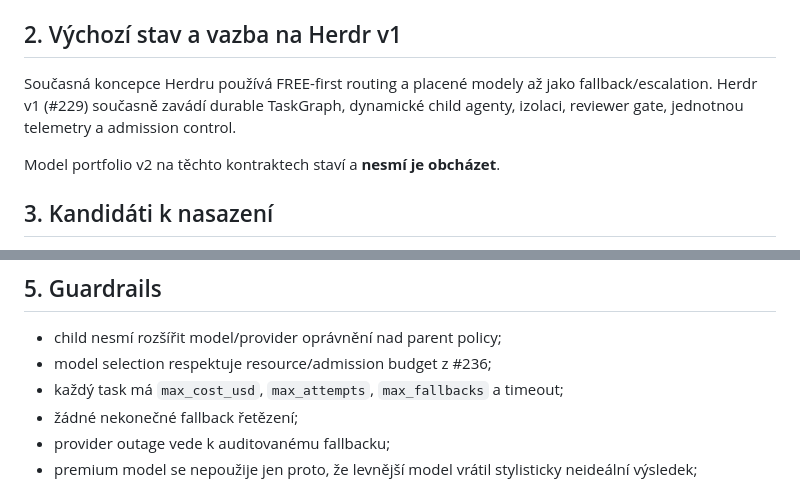
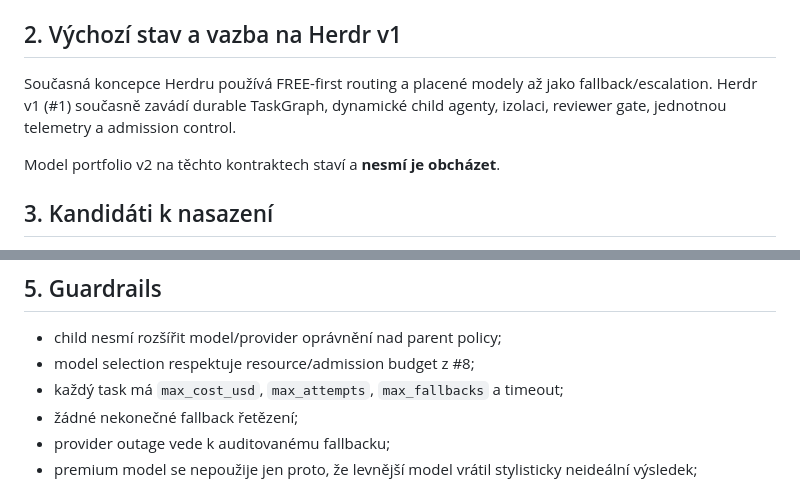
Before and after one commit to Bbambaaamm/herdr, a Markdown page: docs/roadmap/model-portfolio-v2.md, 2 parts joined by grey strips. Rendered like a GitHub page.

Commit message:
docs: finish Herdr issue renumbering

```diff
--- a/docs/roadmap/model-portfolio-v2.md
+++ b/docs/roadmap/model-portfolio-v2.md
@@ -17,7 +17,7 @@ Cílem není mít co nejvíce modelů. Každý přidaný model musí mít jasnou
 
 ## 2. Výchozí stav a vazba na Herdr v1
 
-Současná koncepce Herdru používá FREE-first routing a placené modely až jako fallback/escalation. Herdr v1 (#229) současně zavádí durable TaskGraph, dynamické child agenty, izolaci, reviewer gate, jednotnou telemetry a admission control.
+Současná koncepce Herdru používá FREE-first routing a placené modely až jako fallback/escalation. Herdr v1 (#1) současně zavádí durable TaskGraph, dynamické child agenty, izolaci, reviewer gate, jednotnou telemetry a admission control.
 
 Model portfolio v2 na těchto kontraktech staví a **nesmí je obcházet**.
 
@@ -98,7 +98,7 @@ Routing je task-specific: coding, research, document, vision a reviewer role moh
 ## 5. Guardrails
 
 - child nesmí rozšířit model/provider oprávnění nad parent policy;
-- model selection respektuje resource/admission budget z #236;
+- model selection respektuje resource/admission budget z #8;
 - každý task má `max_cost_usd`, `max_attempts`, `max_fallbacks` a timeout;
 - žádné nekonečné fallback řetězení;
 - provider outage vede k auditovanému fallbacku;
```
